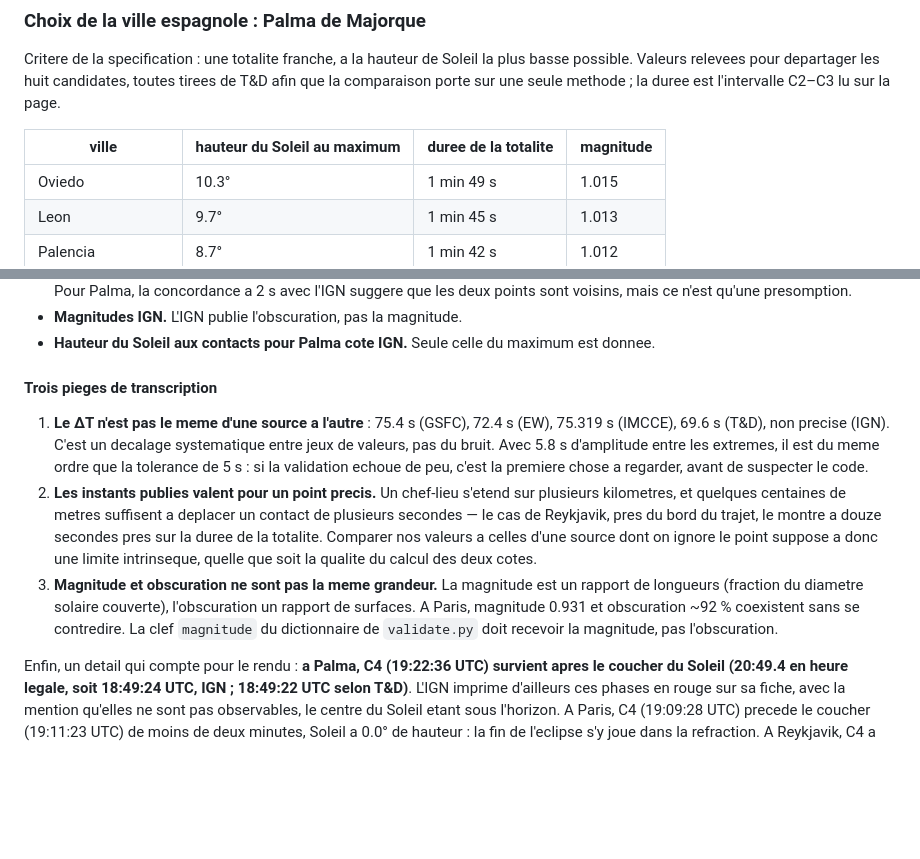
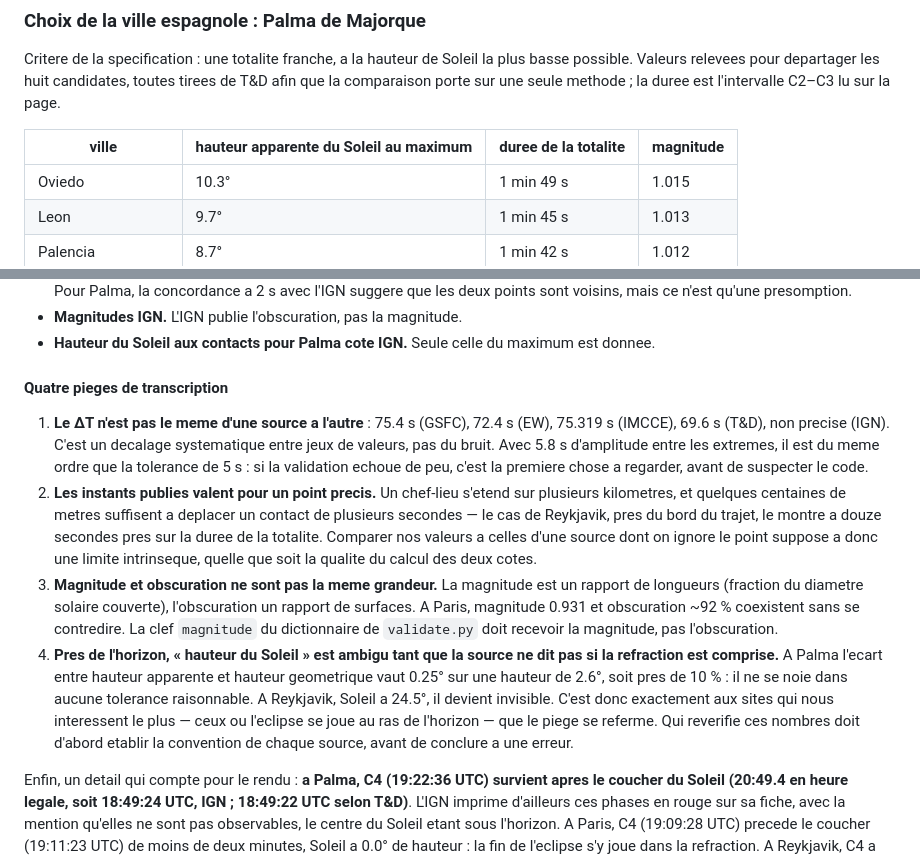
Before and after one commit to VNAZZARENO/nazzareno.fr, a Markdown page: tools/eclipse/NASA-REFERENCE.md, 2 parts joined by grey strips. Rendered like a GitHub page; blank space fills up the shorter version.

```diff
--- a/tools/eclipse/NASA-REFERENCE.md
+++ b/tools/eclipse/NASA-REFERENCE.md
@@ -245,7 +245,7 @@ plus basse possible. Valeurs relevees pour departager les huit candidates,
 toutes tirees de T&D afin que la comparaison porte sur une seule methode ; la
 duree est l'intervalle C2–C3 lu sur la page.
 
-| ville | hauteur du Soleil au maximum | duree de la totalite | magnitude |
+| ville | hauteur apparente du Soleil au maximum | duree de la totalite | magnitude |
 |---|---|---|---|
 | Oviedo | 10.3° | 1 min 49 s | 1.015 |
 | Leon | 9.7° | 1 min 45 s | 1.013 |
@@ -379,7 +421,7 @@ minute pres, mais ne constitue pas une verification a la seconde.
 - **Hauteur du Soleil aux contacts pour Palma cote IGN.** Seule celle du maximum
   est donnee.
 
-#### Trois pieges de transcription
+#### Quatre pieges de transcription
 
 1. **Le ΔT n'est pas le meme d'une source a l'autre** : 75.4 s (GSFC), 72.4 s
    (EW), 75.319 s (IMCCE), 69.6 s (T&D), non precise (IGN). C'est un decalage
@@ -397,6 +439,14 @@ minute pres, mais ne constitue pas une verification a la seconde.
    rapport de surfaces. A Paris, magnitude 0.931 et obscuration ~92 % coexistent
    sans se contredire. La clef `magnitude` du dictionnaire de `validate.py` doit
    recevoir la magnitude, pas l'obscuration.
+4. **Pres de l'horizon, « hauteur du Soleil » est ambigu tant que la source ne
+   dit pas si la refraction est comprise.** A Palma l'ecart entre hauteur
+   apparente et hauteur geometrique vaut 0.25° sur une hauteur de 2.6°, soit
+   pres de 10 % : il ne se noie dans aucune tolerance raisonnable. A Reykjavik,
+   Soleil a 24.5°, il devient invisible. C'est donc exactement aux sites qui
+   nous interessent le plus — ceux ou l'eclipse se joue au ras de l'horizon —
+   que le piege se referme. Qui reverifie ces nombres doit d'abord etablir la
+   convention de chaque source, avant de conclure a une erreur.
 
 Enfin, un detail qui compte pour le rendu : **a Palma, C4 (19:22:36 UTC) survient
 apres le coucher du Soleil (20:49.4 en heure legale, soit 18:49:24 UTC, IGN ;
```
Also changed, not shown: other parts of tools/eclipse/NASA-REFERENCE.md (+52 -10 lines).
